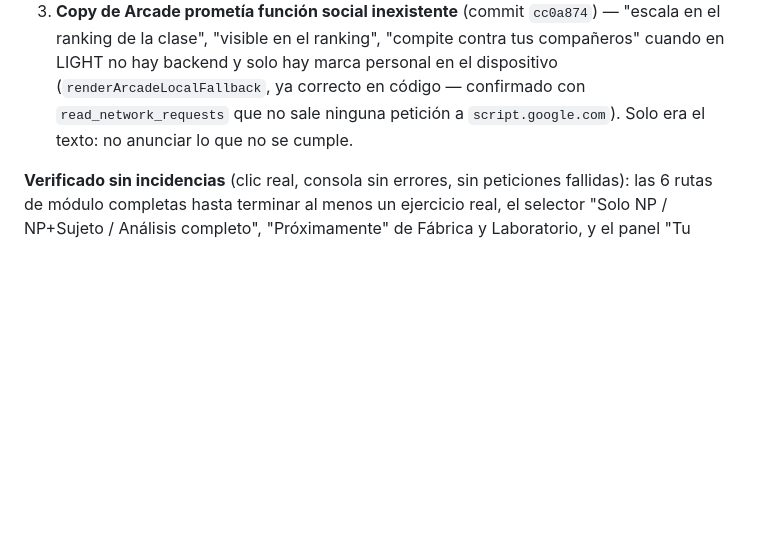
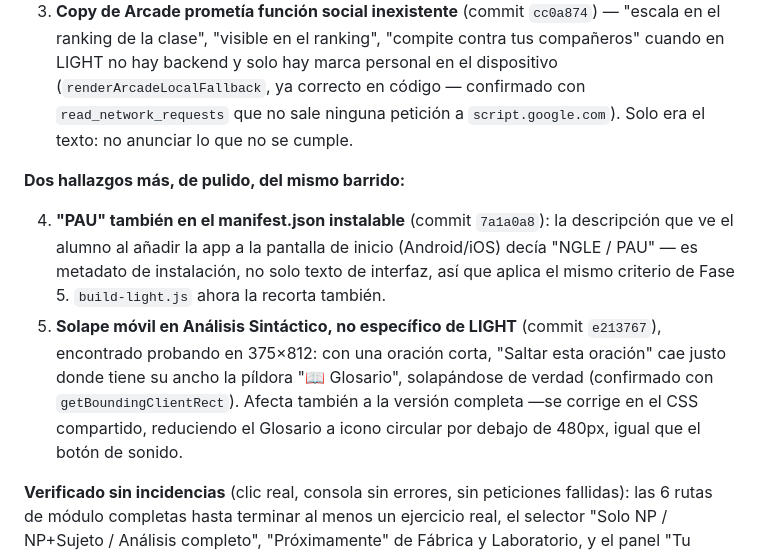
Before and after one commit to josele-duplex/Taller-de-sintaxis-compuestas-, a Markdown page: Plan_Estrategico_Web.md, the part around the change. GitHub-like rendering; blank space fills up the shorter version.

Commit message:
docs(estrategia): añade los 2 hallazgos de pulido de la auditoría (manifest + móvil)
Completa §11.14 con el manifest.json instalable (commit 7a1a0a8) y el
solape móvil de Glosario/Saltar esta oración (commit e213767), este
último no específico de LIGHT.

Co-Authored-By: Claude Sonnet 5 <noreply@anthropic.com>

```diff
--- a/Plan_Estrategico_Web.md
+++ b/Plan_Estrategico_Web.md
@@ -763,6 +763,21 @@ ligera sin que nadie los notara):**
    `script.google.com`). Solo era el texto: no anunciar lo que no se
    cumple.
 
+**Dos hallazgos más, de pulido, del mismo barrido:**
+
+4. **"PAU" también en el manifest.json instalable** (commit `7a1a0a8`):
+   la descripción que ve el alumno al añadir la app a la pantalla de
+   inicio (Android/iOS) decía "NGLE / PAU" — es metadato de instalación,
+   no solo texto de interfaz, así que aplica el mismo criterio de Fase 5.
+   `build-light.js` ahora la recorta también.
+5. **Solape móvil en Análisis Sintáctico, no específico de LIGHT**
+   (commit `e213767`), encontrado probando en 375×812: con una oración
+   corta, "Saltar esta oración" cae justo donde tiene su ancho la
+   píldora "📖 Glosario", solapándose de verdad (confirmado con
+   `getBoundingClientRect`). Afecta también a la versión completa —se
+   corrige en el CSS compartido, reduciendo el Glosario a icono circular
+   por debajo de 480px, igual que el botón de sonido.
+
 **Verificado sin incidencias** (clic real, consola sin errores, sin
 peticiones fallidas): las 6 rutas de módulo completas hasta terminar al
 menos un ejercicio real, el selector "Solo NP / NP+Sujeto / Análisis
```
